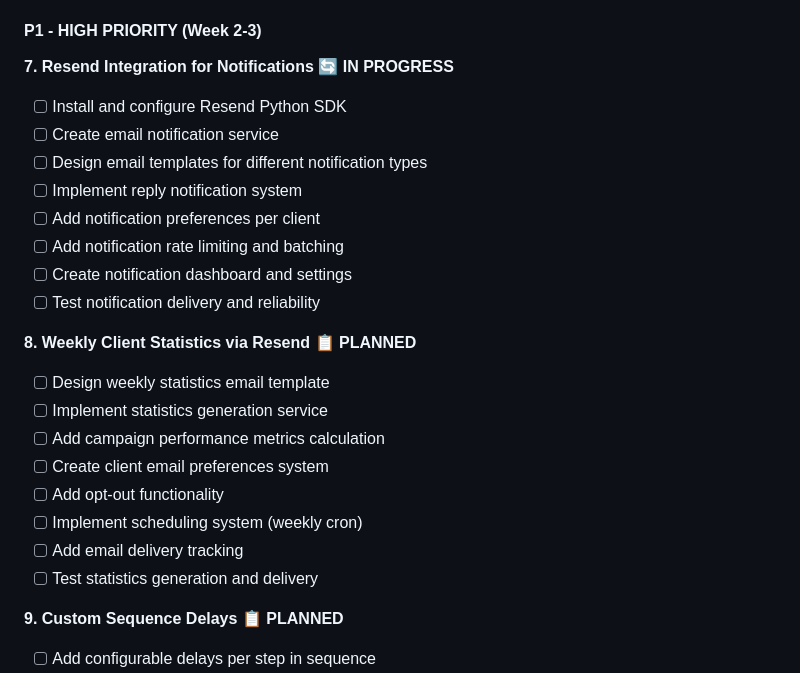
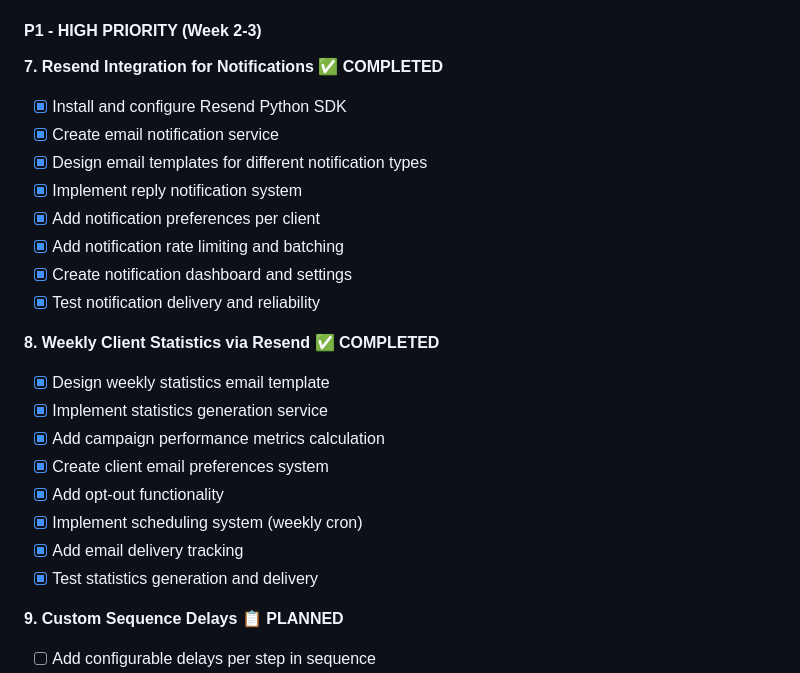
Before and after one commit to talentseek/linkedin-automation-api, a Markdown page: CONTINUED_DEVELOPMENT.md, the part around one of its changes. Rendered like a GitHub page.

Commit message:
Update CONTINUED_DEVELOPMENT.md - mark Phase 2 Tasks 7 & 8 as completed

```diff
--- a/CONTINUED_DEVELOPMENT.md
+++ b/CONTINUED_DEVELOPMENT.md
@@ -678,25 +678,25 @@ Auth: JWT; all endpoints scoped by `client_id` (multi-tenant).
 
 #### **P1 - HIGH PRIORITY (Week 2-3)**
 
-**7. Resend Integration for Notifications** 🔄 **IN PROGRESS**
-- [ ] Install and configure Resend Python SDK
-- [ ] Create email notification service
-- [ ] Design email templates for different notification types
-- [ ] Implement reply notification system
-- [ ] Add notification preferences per client
-- [ ] Add notification rate limiting and batching
-- [ ] Create notification dashboard and settings
-- [ ] Test notification delivery and reliability
+**7. Resend Integration for Notifications** ✅ **COMPLETED**
+- [x] Install and configure Resend Python SDK
+- [x] Create email notification service
+- [x] Design email templates for different notification types
+- [x] Implement reply notification system
+- [x] Add notification preferences per client
+- [x] Add notification rate limiting and batching
+- [x] Create notification dashboard and settings
+- [x] Test notification delivery and reliability
 
-**8. Weekly Client Statistics via Resend** 📋 **PLANNED**
-- [ ] Design weekly statistics email template
-- [ ] Implement statistics generation service
-- [ ] Add campaign performance metrics calculation
-- [ ] Create client email preferences system
-- [ ] Add opt-out functionality
-- [ ] Implement scheduling system (weekly cron)
-- [ ] Add email delivery tracking
-- [ ] Test statistics generation and delivery
+**8. Weekly Client Statistics via Resend** ✅ **COMPLETED**
+- [x] Design weekly statistics email template
+- [x] Implement statistics generation service
+- [x] Add campaign performance metrics calculation
+- [x] Create client email preferences system
+- [x] Add opt-out functionality
+- [x] Implement scheduling system (weekly cron)
+- [x] Add email delivery tracking
+- [x] Test statistics generation and delivery
 
 **9. Custom Sequence Delays** 📋 **PLANNED**
 - [ ] Add configurable delays per step in sequence
```
Also changed, not shown: other parts of CONTINUED_DEVELOPMENT.md (+2 -2 lines).
